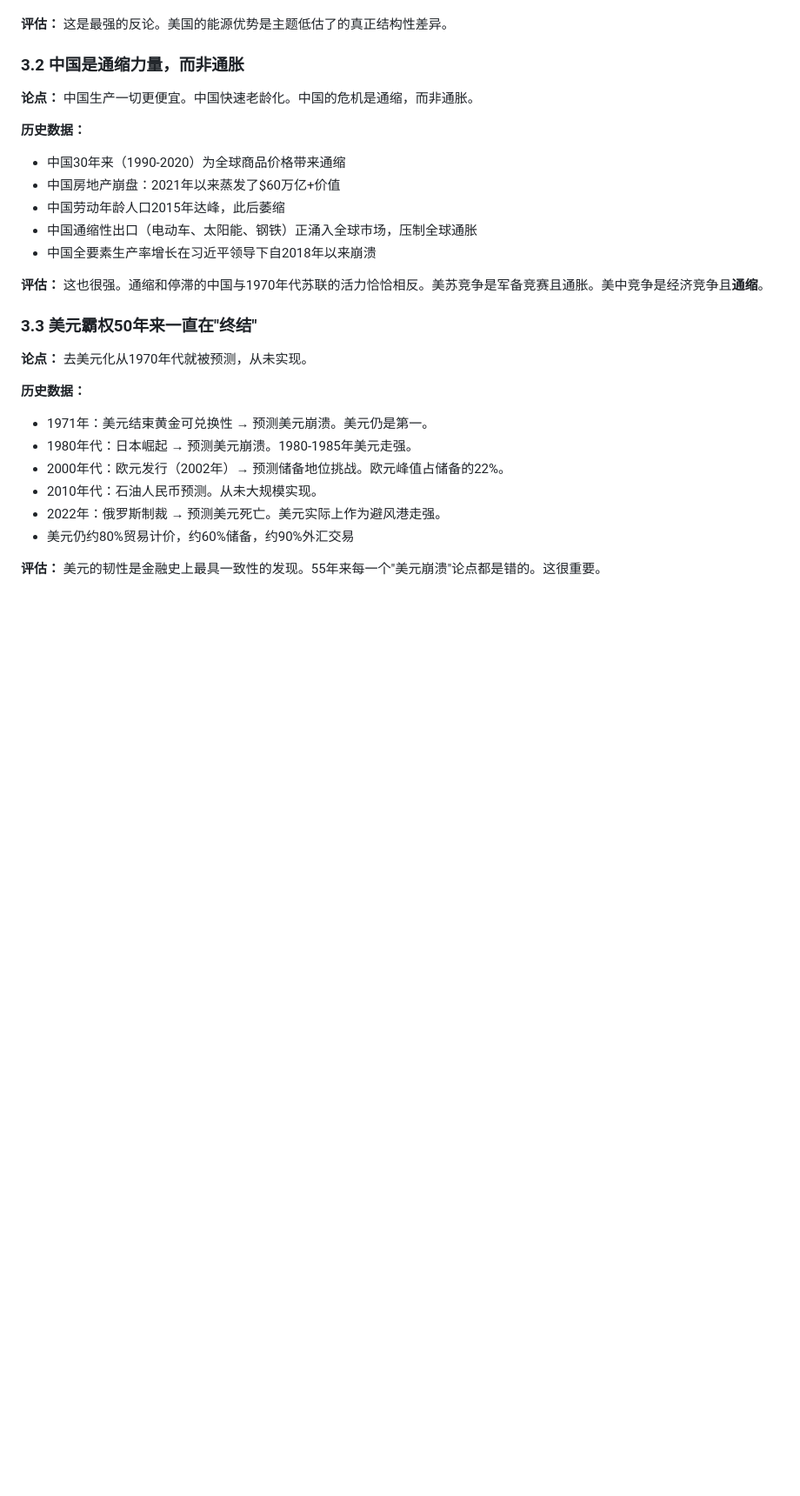
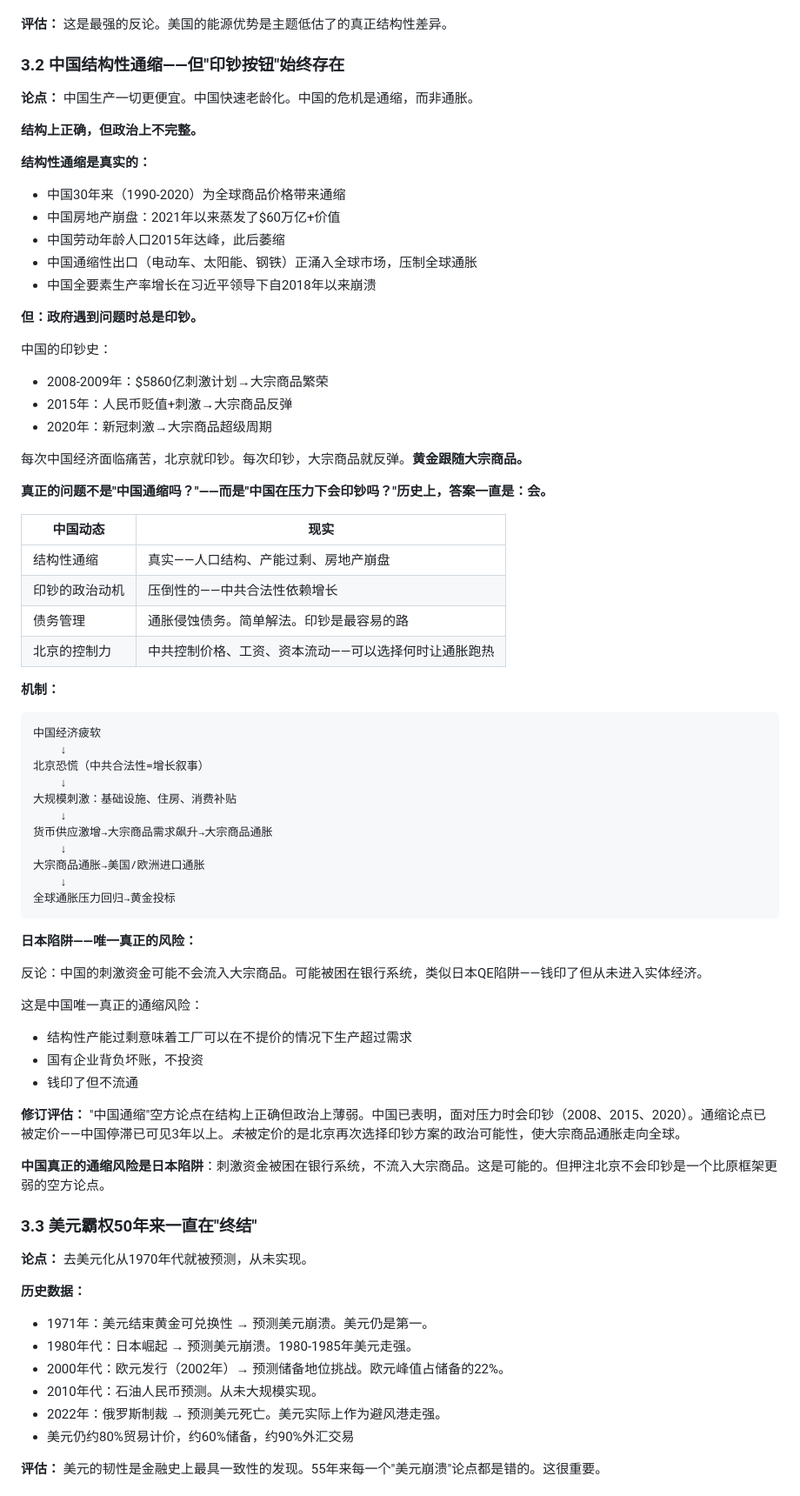
Before and after one commit to p1gg13f4rm3r/obsidian-vault, a Markdown page: 03-Trading/macro-thesis-consolidated-zh.md, the part around one of its changes. Shown at 87% size. Rendered like a GitHub page; blank space fills up the shorter version.

````diff
--- a/03-Trading/macro-thesis-consolidated-zh.md
+++ b/03-Trading/macro-thesis-consolidated-zh.md
@@ -195,18 +195,64 @@
 
 **评估：** 这是最强的反论。美国的能源优势是主题低估了的真正结构性差异。
 
-### 3.2 中国是通缩力量，而非通胀
+### 3.2 中国结构性通缩——但"印钞按钮"始终存在
 
 **论点：** 中国生产一切更便宜。中国快速老龄化。中国的危机是通缩，而非通胀。
 
-**历史数据：**
+**结构上正确，但政治上不完整。**
+
+**结构性通缩是真实的：**
 - 中国30年来（1990-2020）为全球商品价格带来通缩
 - 中国房地产崩盘：2021年以来蒸发了$60万亿+价值
 - 中国劳动年龄人口2015年达峰，此后萎缩
 - 中国通缩性出口（电动车、太阳能、钢铁）正涌入全球市场，压制全球通胀
 - 中国全要素生产率增长在习近平领导下自2018年以来崩溃
 
-**评估：** 这也很强。通缩和停滞的中国与1970年代苏联的活力恰恰相反。美苏竞争是军备竞赛且通胀。美中竞争是经济竞争且**通缩**。
+**但：政府遇到问题时总是印钞。**
+
+中国的印钞史：
+- 2008-2009年：$5860亿刺激计划→大宗商品繁荣
+- 2015年：人民币贬值+刺激→大宗商品反弹
+- 2020年：新冠刺激→大宗商品超级周期
+
+每次中国经济面临痛苦，北京就印钞。每次印钞，大宗商品就反弹。**黄金跟随大宗商品。**
+
+**真正的问题不是"中国通缩吗？"——而是"中国在压力下会印钞吗？"历史上，答案一直是：会。**
+
+| 中国动态 | 现实 |
+|---|---|
+| 结构性通缩 | 真实——人口结构、产能过剩、房地产崩盘 |
+| 印钞的政治动机 | 压倒性的——中共合法性依赖增长 |
+| 债务管理 | 通胀侵蚀债务。简单解法。印钞是最容易的路 |
+| 北京的控制力 | 中共控制价格、工资、资本流动——可以选择何时让通胀跑热 |
+
+**机制：**
+```
+中国经济疲软
+    ↓
+北京恐慌（中共合法性=增长叙事）
+    ↓
+大规模刺激：基础设施、住房、消费补贴
+    ↓
+货币供应激增→大宗商品需求飙升→大宗商品通胀
+    ↓
+大宗商品通胀→美国/欧洲进口通胀
+    ↓
+全球通胀压力回归→黄金投标
+```
+
+**日本陷阱——唯一真正的风险：**
+
+反论：中国的刺激资金可能不会流入大宗商品。可能被困在银行系统，类似日本QE陷阱——钱印了但从未进入实体经济。
+
+这是中国唯一真正的通缩风险：
+- 结构性产能过剩意味着工厂可以在不提价的情况下生产超过需求
+- 国有企业背负坏账，不投资
+- 钱印了但不流通
+
+**修订评估：** "中国通缩"空方论点在结构上正确但政治上薄弱。中国已表明，面对压力时会印钞（2008、2015、2020）。通缩论点已被定价——中国停滞已可见3年以上。*未*被定价的是北京再次选择印钞方案的政治可能性，使大宗商品通胀走向全球。
+
+**中国真正的通缩风险是日本陷阱**：刺激资金被困在银行系统，不流入大宗商品。这是可能的。但押注北京不会印钞是一个比原框架更弱的空方论点。
 
 ### 3.3 美元霸权50年来一直在"终结"
 
````
Also changed, not shown: other parts of 03-Trading/macro-thesis-consolidated-zh.md (+3 -3 lines), 03-Trading/macro-thesis-consolidated.md (+52 -6 lines).
